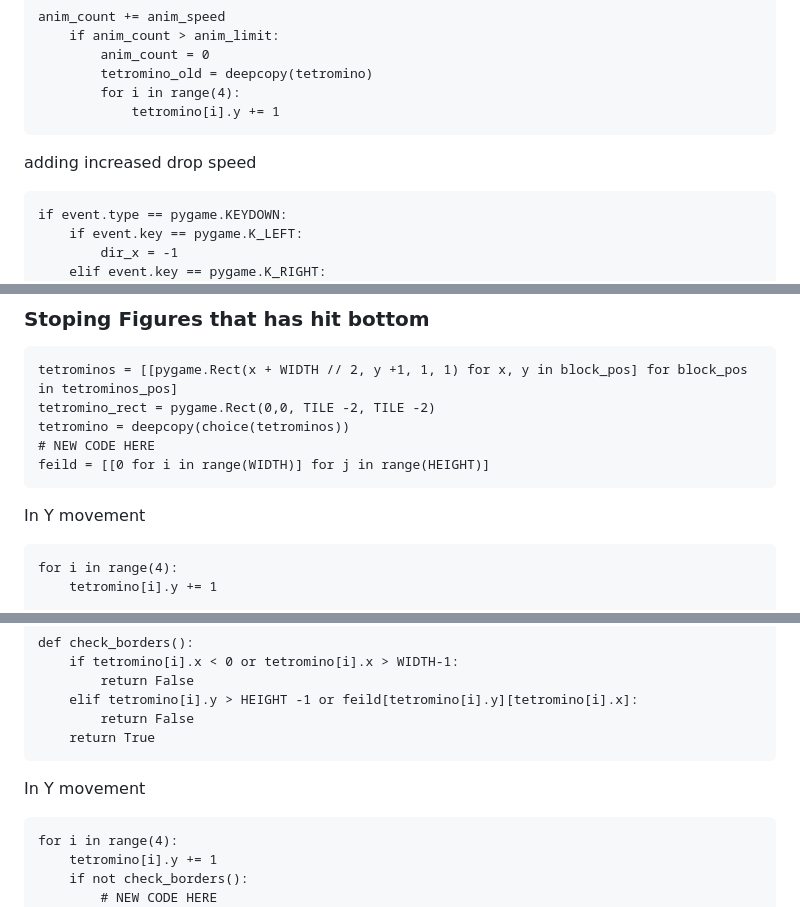
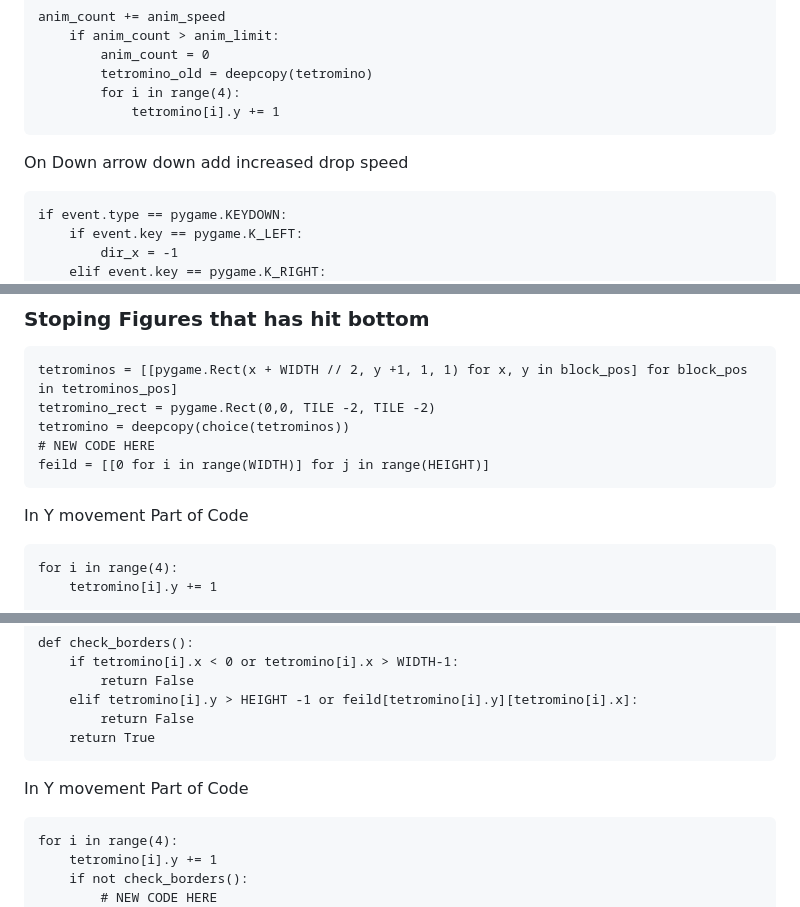
Before and after one commit to USFGDC/TetrisCodeLab, a Markdown page: TetrisCodeLab.md, 3 parts joined by grey strips. Drawn GitHub-style.

Commit message:
Tetris done reorganizing Only need pictures now

````diff
--- a/TetrisCodeLab.md
+++ b/TetrisCodeLab.md
@@ -209,7 +209,7 @@ anim_count += anim_speed
             tetromino[i].y += 1
 ```
 
-adding increased drop speed
+On Down arrow down add increased drop speed
 ```
 if event.type == pygame.KEYDOWN:
     if event.key == pygame.K_LEFT:
@@ -256,7 +256,7 @@ tetromino = deepcopy(choice(tetrominos))
 feild = [[0 for i in range(WIDTH)] for j in range(HEIGHT)]
 ```
 
-In Y movement
+In Y movement Part of Code
 ```
 for i in range(4):
     tetromino[i].y += 1
@@ -277,7 +277,7 @@ def check_borders():
     return True
 ```
 
-In Y movement
+In Y movement Part of Code
 ```
 for i in range(4):
     tetromino[i].y += 1
````
Also changed, not shown: other parts of TetrisCodeLab.md (+3 -3 lines).
